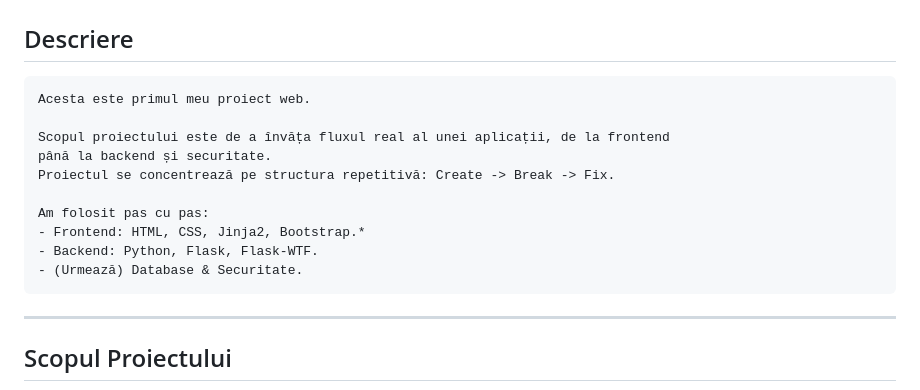
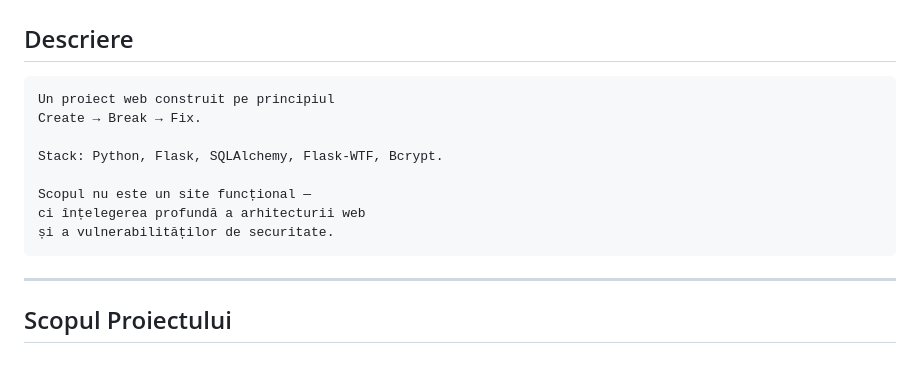
Before and after one commit to TeodorBoboc/Security-Lab, a Markdown page: README.md, the part around the change. GitHub-like rendering; blank space fills up the shorter version.

```diff
--- a/README.md
+++ b/README.md
@@ -1,16 +1,14 @@
 # Security Lab - Learning Project
 
 ## Descriere
-    Acesta este primul meu proiect web.
+    Un proiect web construit pe principiul
+    Create → Break → Fix.
 
-    Scopul proiectului este de a învăța fluxul real al unei aplicații, de la frontend
-    până la backend și securitate.
-    Proiectul se concentrează pe structura repetitivă: Create -> Break -> Fix.
+    Stack: Python, Flask, SQLAlchemy, Flask-WTF, Bcrypt.
 
-    Am folosit pas cu pas:
-    - Frontend: HTML, CSS, Jinja2, Bootstrap.*
-    - Backend: Python, Flask, Flask-WTF.
-    - (Urmează) Database & Securitate.
+    Scopul nu este un site funcțional —
+    ci înțelegerea profundă a arhitecturii web
+    și a vulnerabilităților de securitate.
 
 ---
 
```
